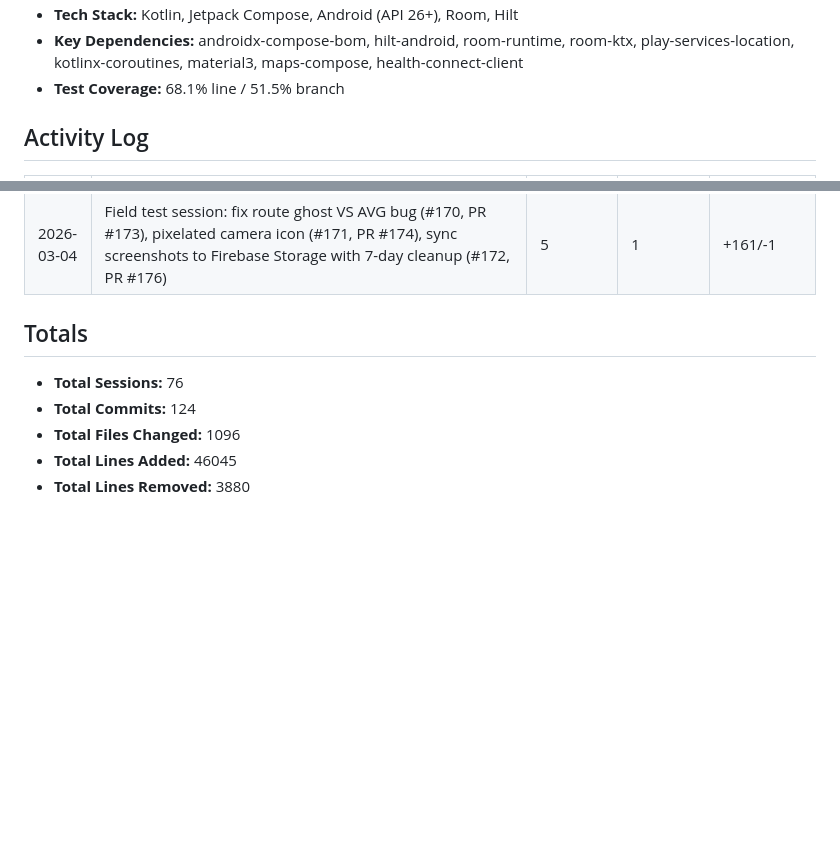
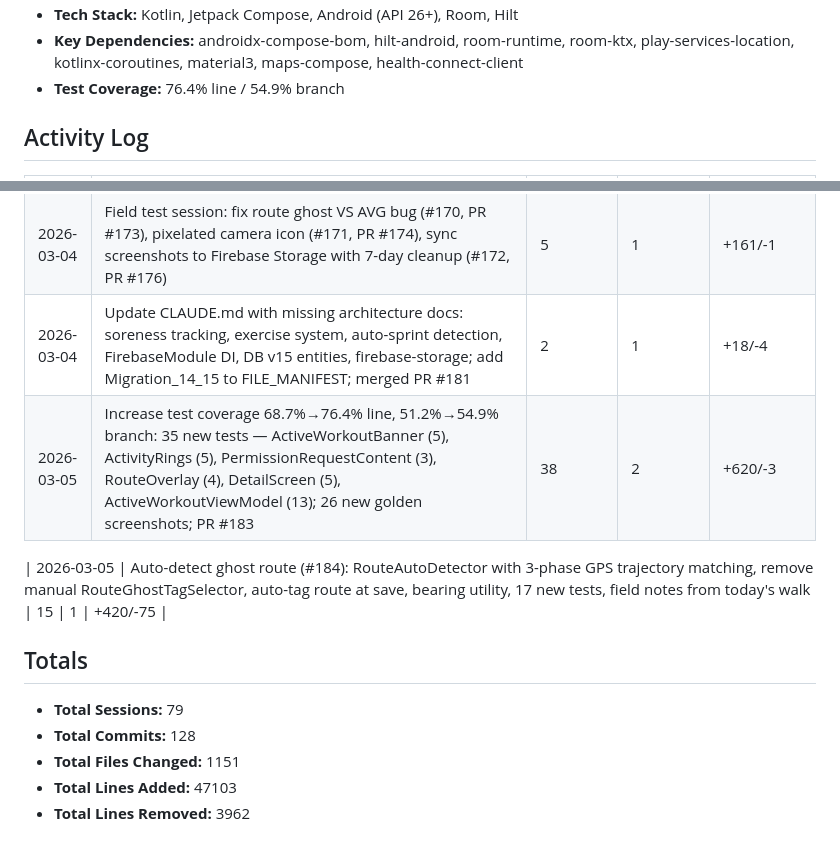
Before and after one commit to Rijid356/git-fast, a Markdown page: PROJECT_STATS.md, 2 parts joined by grey strips. Rendered like a GitHub page; blank space fills up the shorter version.

Commit message:
Update PROJECT_STATS.md and FIELD_NOTES.md
Co-Authored-By: Claude Opus 4.6 <noreply@anthropic.com>

```diff
--- a/PROJECT_STATS.md
+++ b/PROJECT_STATS.md
@@ -7,6 +7,6 @@
 - **Tech Stack:** Kotlin, Jetpack Compose, Android (API 26+), Room, Hilt
 - **Key Dependencies:** androidx-compose-bom, hilt-android, room-runtime, room-ktx, play-services-location, kotlinx-coroutines, material3, maps-compose, health-connect-client
-- **Test Coverage:** 68.1% line / 51.5% branch
+- **Test Coverage:** 76.4% line / 54.9% branch
 
 ## Activity Log
 
@@ -88,10 +88,14 @@
 | 2026-03-03 | In-app screenshot capture: PixelCopy floating overlay button, MediaStore gallery save, Room screenshots table (DB v14), ScreenCaptureManager singleton, Settings Developer toggle, workout correlation, 9 new tests; merged PR #163 | 18 | 1 | +474/-25 |
 | 2026-03-03 | Screenshot directory restructure: merge historical/ + comparisons/ into history/ (29 entries), add current/ with 24 Roborazzi goldens, unified README with history log; PR #164 | 63 | 1 | +106/-47 |
 | 2026-03-04 | Field test session: fix route ghost VS AVG bug (#170, PR #173), pixelated camera icon (#171, PR #174), sync screenshots to Firebase Storage with 7-day cleanup (#172, PR #176) | 5 | 1 | +161/-1 |
+| 2026-03-04 | Update CLAUDE.md with missing architecture docs: soreness tracking, exercise system, auto-sprint detection, FirebaseModule DI, DB v15 entities, firebase-storage; add Migration_14_15 to FILE_MANIFEST; merged PR #181 | 2 | 1 | +18/-4 |
+| 2026-03-05 | Increase test coverage 68.7%→76.4% line, 51.2%→54.9% branch: 35 new tests — ActiveWorkoutBanner (5), ActivityRings (5), PermissionRequestContent (3), RouteOverlay (4), DetailScreen (5), ActiveWorkoutViewModel (13); 26 new golden screenshots; PR #183 | 38 | 2 | +620/-3 |
+
+| 2026-03-05 | Auto-detect ghost route (#184): RouteAutoDetector with 3-phase GPS trajectory matching, remove manual RouteGhostTagSelector, auto-tag route at save, bearing utility, 17 new tests, field notes from today's walk | 15 | 1 | +420/-75 |
 
 ## Totals
-- **Total Sessions:** 76
-- **Total Commits:** 124
-- **Total Files Changed:** 1096
-- **Total Lines Added:** 46045
-- **Total Lines Removed:** 3880
+- **Total Sessions:** 79
+- **Total Commits:** 128
+- **Total Files Changed:** 1151
+- **Total Lines Added:** 47103
+- **Total Lines Removed:** 3962
```
Also changed, not shown: other parts of PROJECT_STATS.md (+1 -1 lines).
